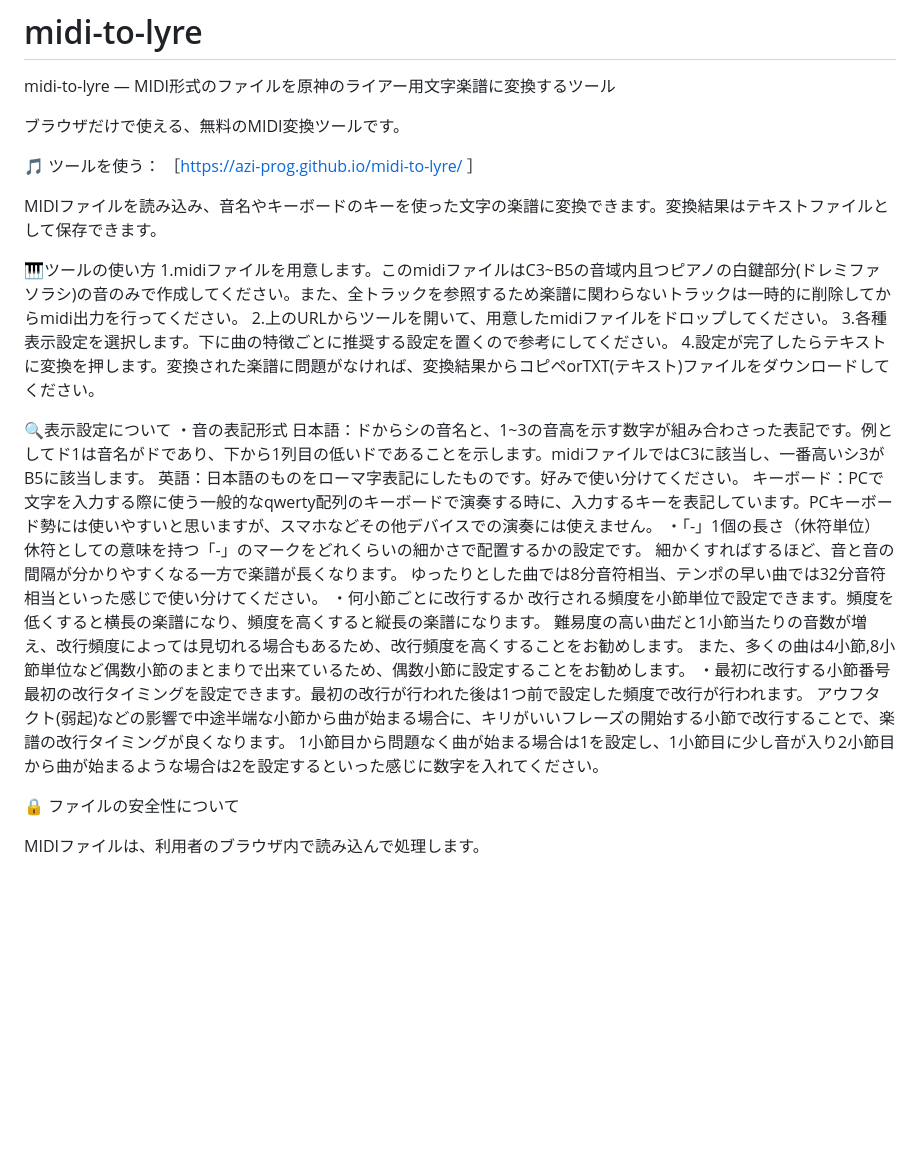
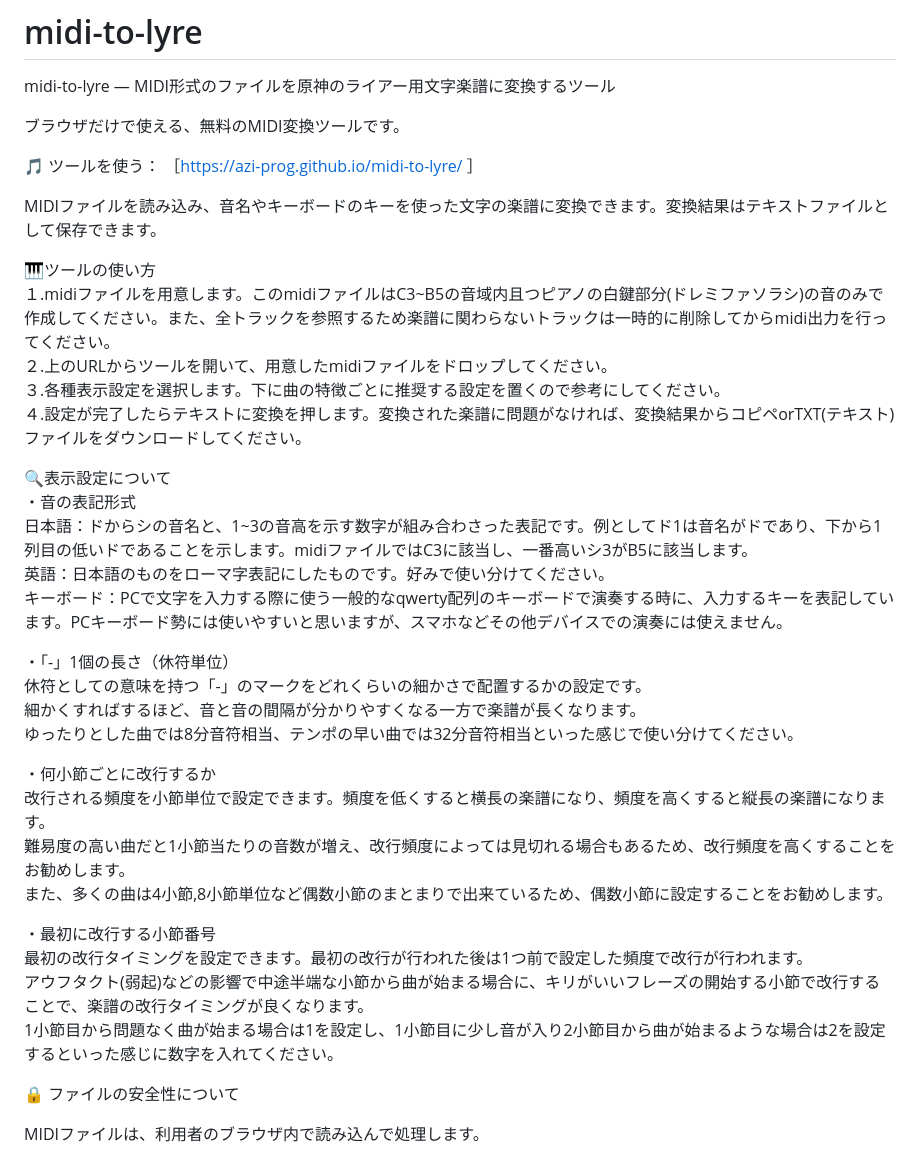
Before and after one commit to Azi-prog/midi-to-lyre, a Markdown page: README.md, the part around the change. Rendered like a GitHub page; blank space fills up the shorter version.

```diff
--- a/README.md
+++ b/README.md
@@ -8,28 +8,32 @@ midi-to-lyre — MIDI形式のファイルを原神のライアー用文字楽
 MIDIファイルを読み込み、音名やキーボードのキーを使った文字の楽譜に変換できます。変換結果はテキストファイルとして保存できます。
 
 🎹ツールの使い方
-1.midiファイルを用意します。このmidiファイルはC3~B5の音域内且つピアノの白鍵部分(ドレミファソラシ)の音のみで作成してください。また、全トラックを参照するため楽譜に関わらないトラックは一時的に削除してからmidi出力を行ってください。
-2.上のURLからツールを開いて、用意したmidiファイルをドロップしてください。
-3.各種表示設定を選択します。下に曲の特徴ごとに推奨する設定を置くので参考にしてください。
-4.設定が完了したらテキストに変換を押します。変換された楽譜に問題がなければ、変換結果からコピペorTXT(テキスト)ファイルをダウンロードしてください。
+１.midiファイルを用意します。このmidiファイルはC3~B5の音域内且つピアノの白鍵部分(ドレミファソラシ)の音のみで作成してください。また、全トラックを参照するため楽譜に関わらないトラックは一時的に削除してからmidi出力を行ってください。
+２.上のURLからツールを開いて、用意したmidiファイルをドロップしてください。
+３.各種表示設定を選択します。下に曲の特徴ごとに推奨する設定を置くので参考にしてください。
+４.設定が完了したらテキストに変換を押します。変換された楽譜に問題がなければ、変換結果からコピペorTXT(テキスト)ファイルをダウンロードしてください。
 
 🔍表示設定について
 ・音の表記形式
 日本語：ドからシの音名と、1~3の音高を示す数字が組み合わさった表記です。例としてド1は音名がドであり、下から1列目の低いドであることを示します。midiファイルではC3に該当し、一番高いシ3がB5に該当します。
 英語：日本語のものをローマ字表記にしたものです。好みで使い分けてください。
 キーボード：PCで文字を入力する際に使う一般的なqwerty配列のキーボードで演奏する時に、入力するキーを表記しています。PCキーボード勢には使いやすいと思いますが、スマホなどその他デバイスでの演奏には使えません。
+
 ・「-」1個の長さ（休符単位）
 休符としての意味を持つ「-」のマークをどれくらいの細かさで配置するかの設定です。
 細かくすればするほど、音と音の間隔が分かりやすくなる一方で楽譜が長くなります。
 ゆったりとした曲では8分音符相当、テンポの早い曲では32分音符相当といった感じで使い分けてください。
+
 ・何小節ごとに改行するか
 改行される頻度を小節単位で設定できます。頻度を低くすると横長の楽譜になり、頻度を高くすると縦長の楽譜になります。
 難易度の高い曲だと1小節当たりの音数が増え、改行頻度によっては見切れる場合もあるため、改行頻度を高くすることをお勧めします。
 また、多くの曲は4小節,8小節単位など偶数小節のまとまりで出来ているため、偶数小節に設定することをお勧めします。
+
 ・最初に改行する小節番号
 最初の改行タイミングを設定できます。最初の改行が行われた後は1つ前で設定した頻度で改行が行われます。
 アウフタクト(弱起)などの影響で中途半端な小節から曲が始まる場合に、キリがいいフレーズの開始する小節で改行することで、楽譜の改行タイミングが良くなります。
 1小節目から問題なく曲が始まる場合は1を設定し、1小節目に少し音が入り2小節目から曲が始まるような場合は2を設定するといった感じに数字を入れてください。
+
 
 🔒 ファイルの安全性について
 
```
